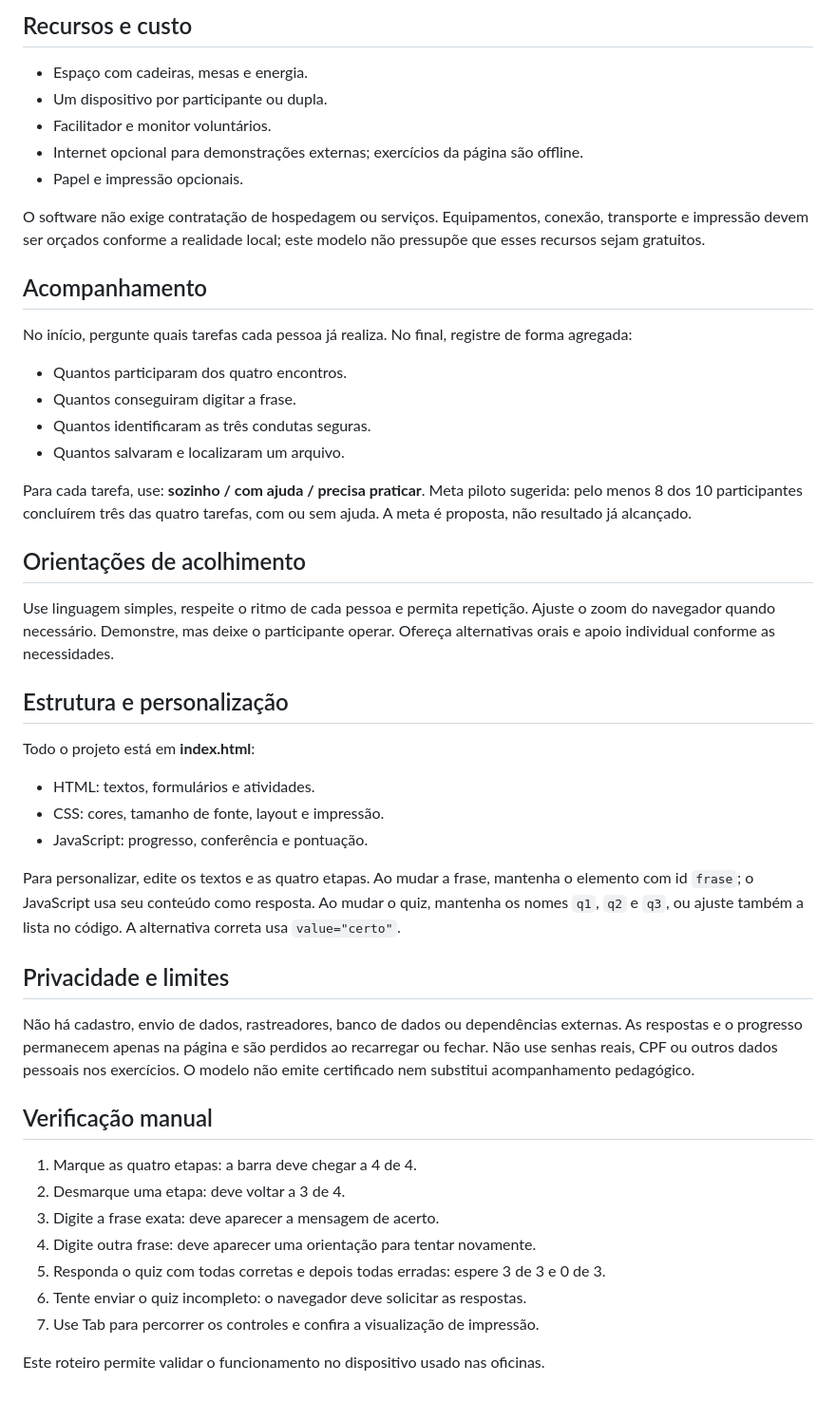
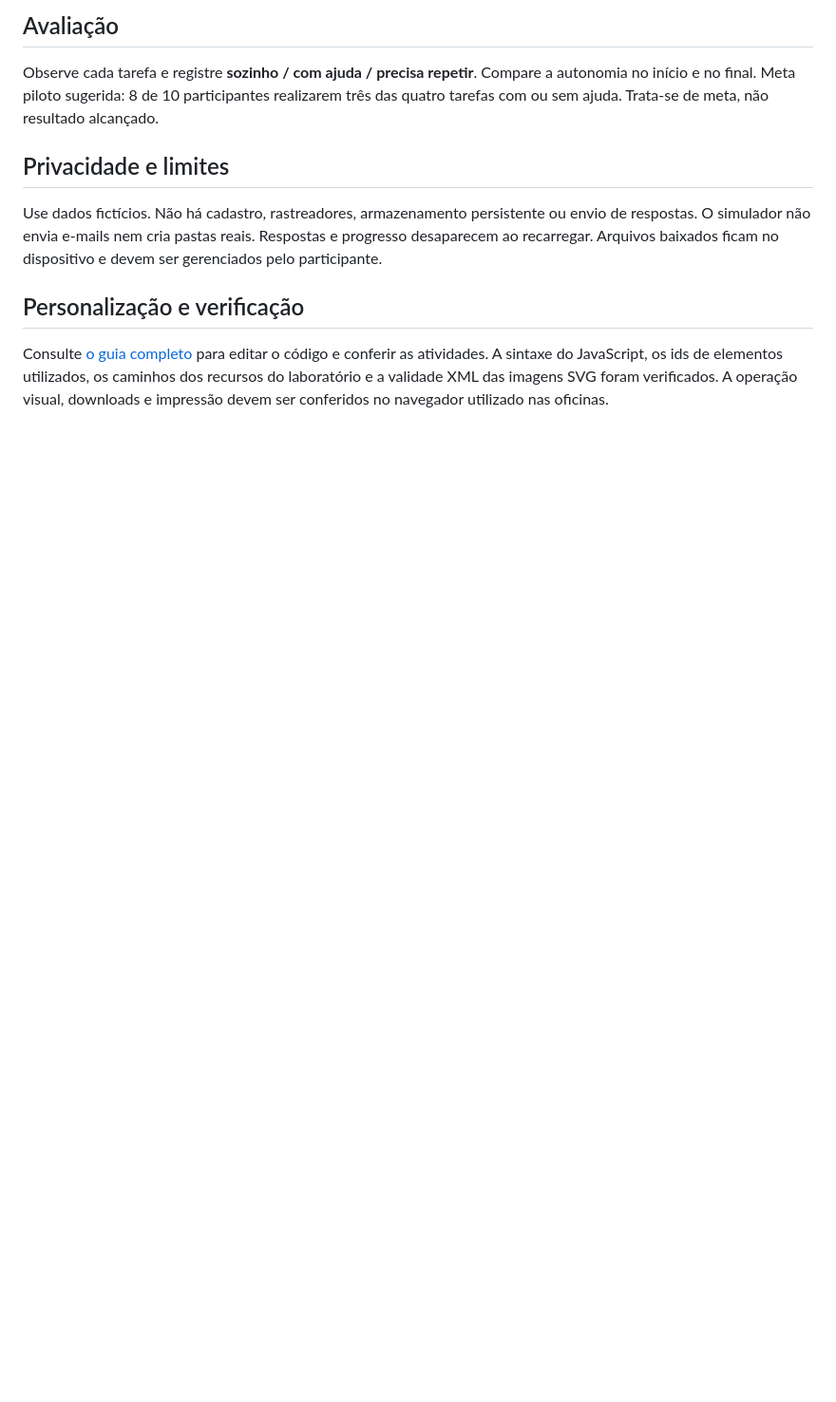
Before and after one commit to odysseuslan2/deodys-2, a Markdown page: README.md, the part around one of its changes. Shown at 95% size. Rendered like a GitHub page; blank space fills up the shorter version.

```diff
--- a/README.md
+++ b/README.md
@@ -42,43 +42,9 @@ Em cada encontro: acolhida (10 min), demonstração (15 min), prática (25 min)
 
-## Recursos e custo
-- Espaço com cadeiras, mesas e energia.
-- Um dispositivo por participante ou dupla.
-- Facilitador e monitor voluntários.
-- Internet opcional para demonstrações externas; exercícios da página são offline.
-- Papel e impressão opcionais.
-
-O software não exige contratação de hospedagem ou serviços. Equipamentos, conexão, transporte e impressão devem ser orçados conforme a realidade local; este modelo não pressupõe que esses recursos sejam gratuitos.
-
-## Acompanhamento
-No início, pergunte quais tarefas cada pessoa já realiza. No final, registre de forma agregada:
-- Quantos participaram dos quatro encontros.
-- Quantos conseguiram digitar a frase.
-- Quantos identificaram as três condutas seguras.
-- Quantos salvaram e localizaram um arquivo.
-
-Para cada tarefa, use: **sozinho / com ajuda / precisa praticar**. Meta piloto sugerida: pelo menos 8 dos 10 participantes concluírem três das quatro tarefas, com ou sem ajuda. A meta é proposta, não resultado já alcançado.
-
-## Orientações de acolhimento
-Use linguagem simples, respeite o ritmo de cada pessoa e permita repetição. Ajuste o zoom do navegador quando necessário. Demonstre, mas deixe o participante operar. Ofereça alternativas orais e apoio individual conforme as necessidades.
-
-## Estrutura e personalização
-Todo o projeto está em **index.html**:
-- HTML: textos, formulários e atividades.
-- CSS: cores, tamanho de fonte, layout e impressão.
-- JavaScript: progresso, conferência e pontuação.
-
-Para personalizar, edite os textos e as quatro etapas. Ao mudar a frase, mantenha o elemento com id `frase`; o JavaScript usa seu conteúdo como resposta. Ao mudar o quiz, mantenha os nomes `q1`, `q2` e `q3`, ou ajuste também a lista no código. A alternativa correta usa `value="certo"`.
+## Avaliação
+Observe cada tarefa e registre **sozinho / com ajuda / precisa repetir**. Compare a autonomia no início e no final. Meta piloto sugerida: 8 de 10 participantes realizarem três das quatro tarefas com ou sem ajuda. Trata-se de meta, não resultado alcançado.
 
 ## Privacidade e limites
-Não há cadastro, envio de dados, rastreadores, banco de dados ou dependências externas. As respostas e o progresso permanecem apenas na página e são perdidos ao recarregar ou fechar. Não use senhas reais, CPF ou outros dados pessoais nos exercícios. O modelo não emite certificado nem substitui acompanhamento pedagógico.
+Use dados fictícios. Não há cadastro, rastreadores, armazenamento persistente ou envio de respostas. O simulador não envia e-mails nem cria pastas reais. Respostas e progresso desaparecem ao recarregar. Arquivos baixados ficam no dispositivo e devem ser gerenciados pelo participante.
 
-## Verificação manual
-1. Marque as quatro etapas: a barra deve chegar a 4 de 4.
-2. Desmarque uma etapa: deve voltar a 3 de 4.
-3. Digite a frase exata: deve aparecer a mensagem de acerto.
-4. Digite outra frase: deve aparecer uma orientação para tentar novamente.
-5. Responda o quiz com todas corretas e depois todas erradas: espere 3 de 3 e 0 de 3.
-6. Tente enviar o quiz incompleto: o navegador deve solicitar as respostas.
-7. Use Tab para percorrer os controles e confira a visualização de impressão.
-
-Este roteiro permite validar o funcionamento no dispositivo usado nas oficinas.
+## Personalização e verificação
+Consulte [o guia completo](docs/GUIA.md) para editar o código e conferir as atividades. A sintaxe do JavaScript, os ids de elementos utilizados, os caminhos dos recursos do laboratório e a validade XML das imagens SVG foram verificados. A operação visual, downloads e impressão devem ser conferidos no navegador utilizado nas oficinas.
```
Also changed, not shown: other parts of README.md (+32 -32 lines).
